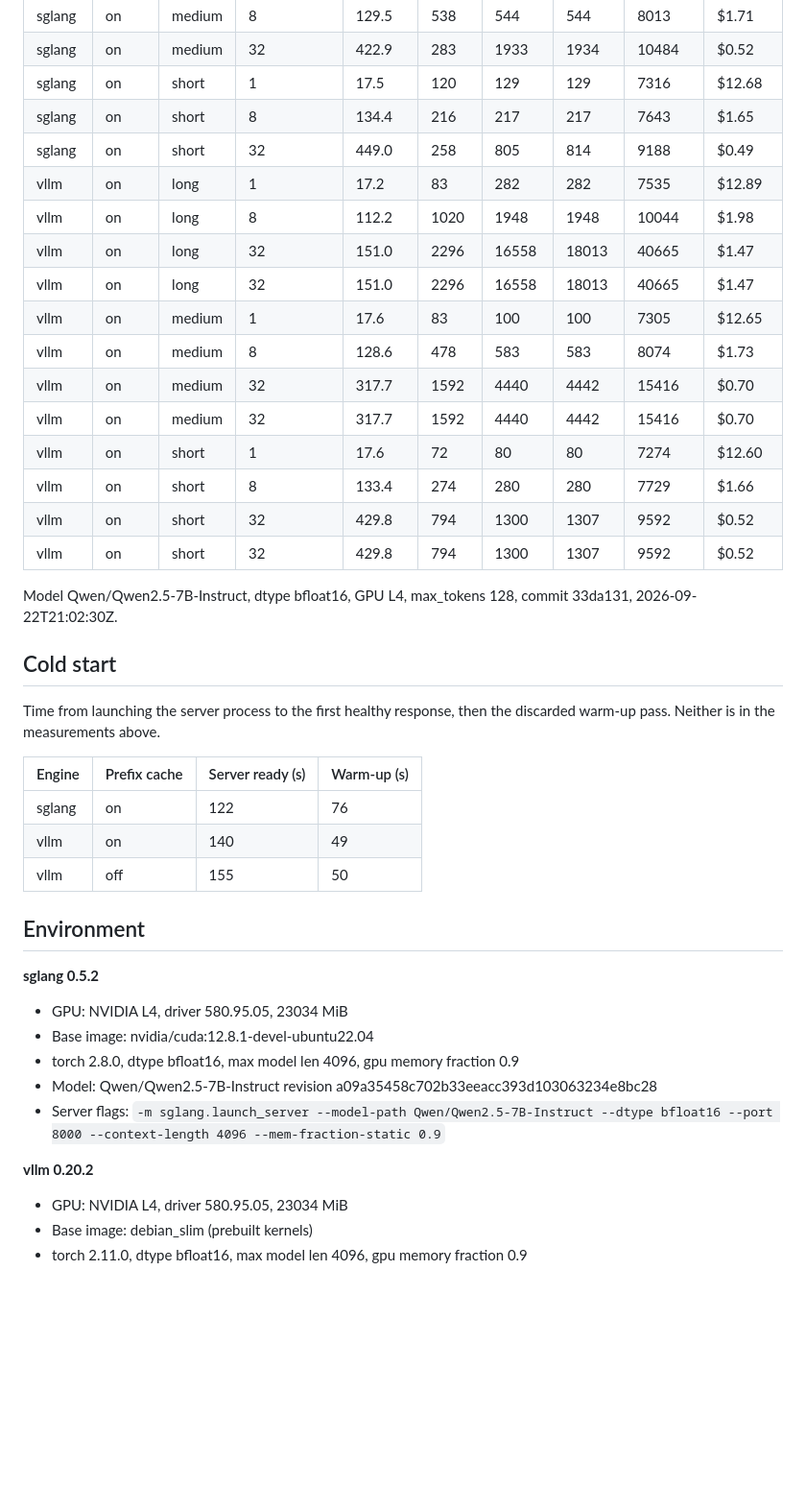
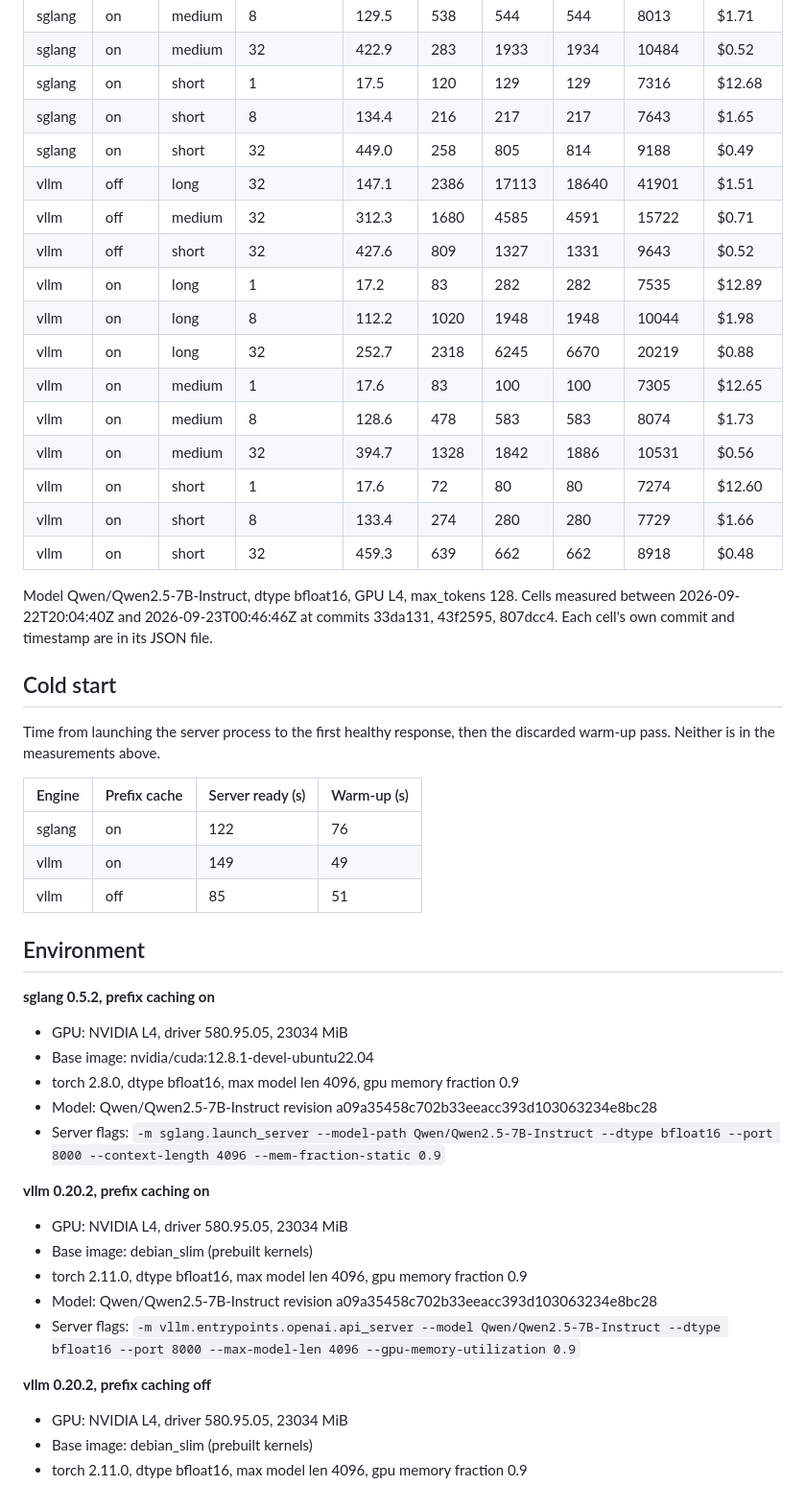
Before and after one commit to armaanwaels/inference-bench, a Markdown page: results/summary.md, the part around the change. Shown at 96% size. Drawn GitHub-style; blank space fills up the shorter version.

```diff
--- a/results/summary.md
+++ b/results/summary.md
@@ -9,20 +9,20 @@
 | sglang | on | short | 1 | 17.5 | 120 | 129 | 129 | 7316 | $12.68 |
 | sglang | on | short | 8 | 134.4 | 216 | 217 | 217 | 7643 | $1.65 |
 | sglang | on | short | 32 | 449.0 | 258 | 805 | 814 | 9188 | $0.49 |
+| vllm | off | long | 32 | 147.1 | 2386 | 17113 | 18640 | 41901 | $1.51 |
+| vllm | off | medium | 32 | 312.3 | 1680 | 4585 | 4591 | 15722 | $0.71 |
+| vllm | off | short | 32 | 427.6 | 809 | 1327 | 1331 | 9643 | $0.52 |
 | vllm | on | long | 1 | 17.2 | 83 | 282 | 282 | 7535 | $12.89 |
 | vllm | on | long | 8 | 112.2 | 1020 | 1948 | 1948 | 10044 | $1.98 |
-| vllm | on | long | 32 | 151.0 | 2296 | 16558 | 18013 | 40665 | $1.47 |
-| vllm | on | long | 32 | 151.0 | 2296 | 16558 | 18013 | 40665 | $1.47 |
+| vllm | on | long | 32 | 252.7 | 2318 | 6245 | 6670 | 20219 | $0.88 |
 | vllm | on | medium | 1 | 17.6 | 83 | 100 | 100 | 7305 | $12.65 |
 | vllm | on | medium | 8 | 128.6 | 478 | 583 | 583 | 8074 | $1.73 |
-| vllm | on | medium | 32 | 317.7 | 1592 | 4440 | 4442 | 15416 | $0.70 |
-| vllm | on | medium | 32 | 317.7 | 1592 | 4440 | 4442 | 15416 | $0.70 |
+| vllm | on | medium | 32 | 394.7 | 1328 | 1842 | 1886 | 10531 | $0.56 |
 | vllm | on | short | 1 | 17.6 | 72 | 80 | 80 | 7274 | $12.60 |
 | vllm | on | short | 8 | 133.4 | 274 | 280 | 280 | 7729 | $1.66 |
-| vllm | on | short | 32 | 429.8 | 794 | 1300 | 1307 | 9592 | $0.52 |
-| vllm | on | short | 32 | 429.8 | 794 | 1300 | 1307 | 9592 | $0.52 |
+| vllm | on | short | 32 | 459.3 | 639 | 662 | 662 | 8918 | $0.48 |
 
-Model Qwen/Qwen2.5-7B-Instruct, dtype bfloat16, GPU L4, max_tokens 128, commit 33da131, 2026-09-22T21:02:30Z.
+Model Qwen/Qwen2.5-7B-Instruct, dtype bfloat16, GPU L4, max_tokens 128. Cells measured between 2026-09-22T20:04:40Z and 2026-09-23T00:46:46Z at commits 33da131, 43f2595, 807dcc4. Each cell's own commit and timestamp are in its JSON file.
 
 ## Cold start
 
@@ -31,12 +31,12 @@ Time from launching the server process to the first healthy response, then the d
 | Engine | Prefix cache | Server ready (s) | Warm-up (s) |
 |---|---|---|---|
 | sglang | on | 122 | 76 |
-| vllm | on | 140 | 49 |
-| vllm | off | 155 | 50 |
+| vllm | on | 149 | 49 |
+| vllm | off | 85 | 51 |
 
 ## Environment
 
-**sglang 0.5.2**
+**sglang 0.5.2, prefix caching on**
 
 - GPU: NVIDIA L4, driver 580.95.05, 23034 MiB
 - Base image: nvidia/cuda:12.8.1-devel-ubuntu22.04
@@ -44,7 +44,15 @@ Time from launching the server process to the first healthy response, then the d
 - Model: Qwen/Qwen2.5-7B-Instruct revision a09a35458c702b33eeacc393d103063234e8bc28
 - Server flags: `-m sglang.launch_server --model-path Qwen/Qwen2.5-7B-Instruct --dtype bfloat16 --port 8000 --context-length 4096 --mem-fraction-static 0.9`
 
-**vllm 0.20.2**
+**vllm 0.20.2, prefix caching on**
+
+- GPU: NVIDIA L4, driver 580.95.05, 23034 MiB
+- Base image: debian_slim (prebuilt kernels)
+- torch 2.11.0, dtype bfloat16, max model len 4096, gpu memory fraction 0.9
+- Model: Qwen/Qwen2.5-7B-Instruct revision a09a35458c702b33eeacc393d103063234e8bc28
+- Server flags: `-m vllm.entrypoints.openai.api_server --model Qwen/Qwen2.5-7B-Instruct --dtype bfloat16 --port 8000 --max-model-len 4096 --gpu-memory-utilization 0.9`
+
+**vllm 0.20.2, prefix caching off**
 
 - GPU: NVIDIA L4, driver 580.95.05, 23034 MiB
 - Base image: debian_slim (prebuilt kernels)
```
Also changed, not shown: README.md (+30 -10 lines), results/tokens_per_sec.png, 9 other files.
